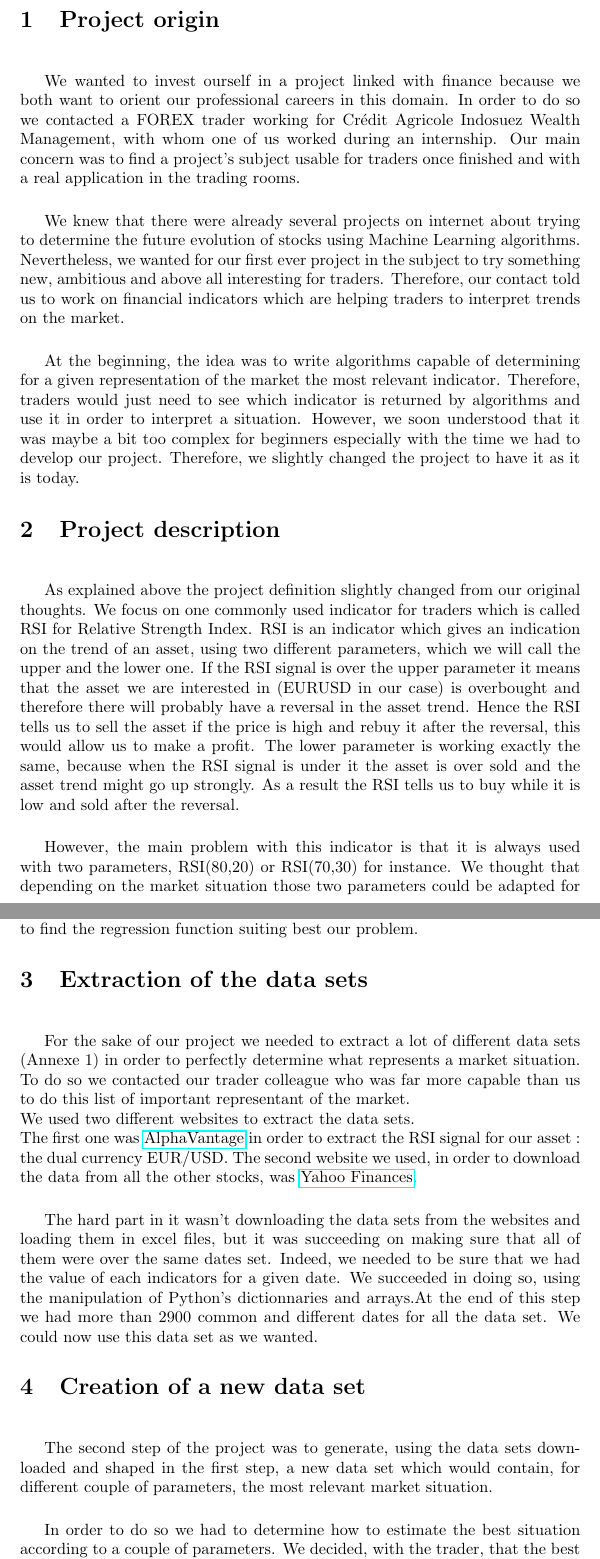
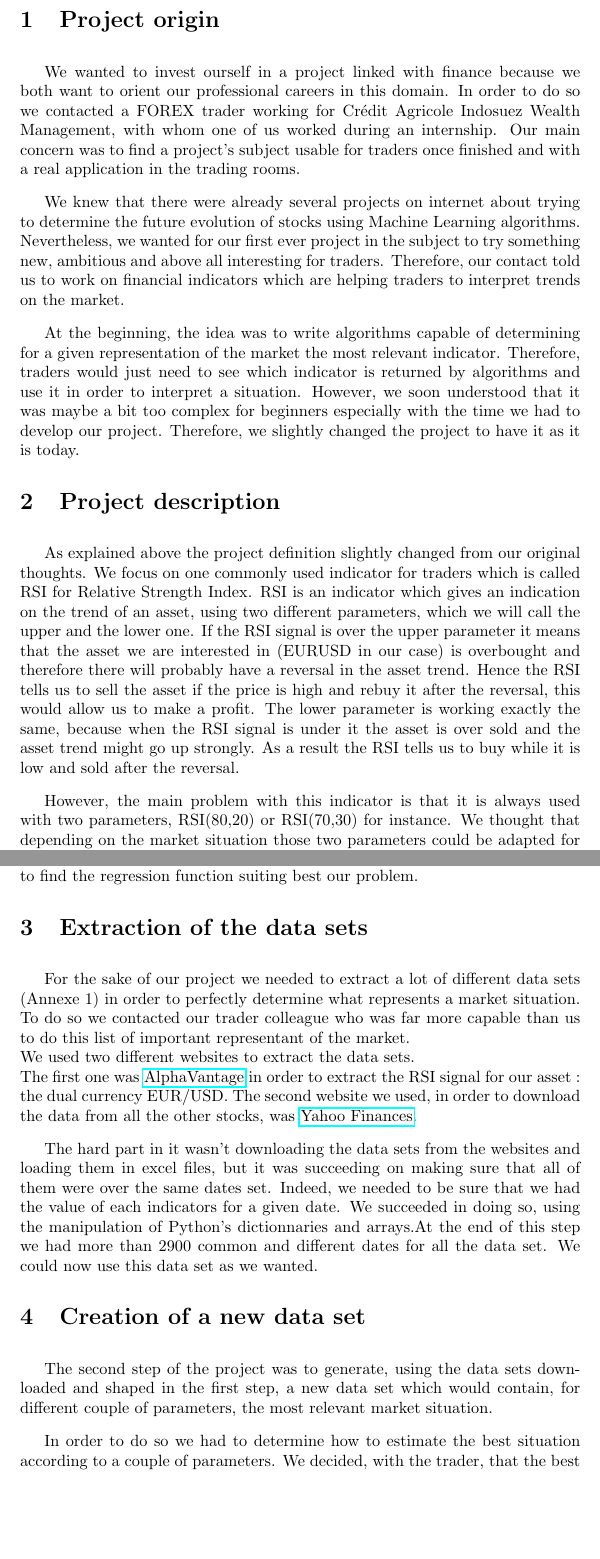
Before and after one commit to MatteoNottaris/MALIS-project, a LaTeX document (Report/Final_Report/Final_report.tex): two parts of pages 3 and 4 of 8 before the commit and two parts of pages 3 and 4 of 7 after it, joined at a grey line, cut so that both start at the same text, the shorter picture padded with empty space. Compiled offline with pdfLaTeX.

Commit message:
last modifications of the report

```diff
--- a/Report/Final_Report/Final_report.tex
+++ b/Report/Final_Report/Final_report.tex
@@ -35,22 +35,22 @@ Tutor : Maria ZULUAGA
 
 \section{Project origin}
 
-\vskip 0.5cm
+\vskip 0.3cm
 We wanted to invest ourself in a project linked with finance because we both want to orient our professional careers in this domain.
 In order to do so we contacted a FOREX trader working for Crédit Agricole Indosuez Wealth Management, with whom one of us worked during an internship. Our main concern was to find a project's subject usable for traders once finished and with a real application in the trading rooms.
 
-\vskip 0.5cm
+\vskip 0.3cm
 We knew that there were already several projects on internet about trying to determine the future evolution of stocks using Machine Learning algorithms. Nevertheless, we wanted for our first ever project in the subject to try something new, ambitious and above all interesting for traders. Therefore, our contact told us to work on financial indicators which are helping traders to interpret trends on the market.
 
-\vskip 0.5cm
+\vskip 0.3cm
 At the beginning, the idea was to write algorithms capable of determining for a given representation of the market the most relevant indicator. Therefore, traders would just need to see which indicator is returned by algorithms and use it in order to interpret a situation. However, we soon understood that it was maybe a bit too complex for beginners especially with the time we had to develop our project.
 Therefore, we slightly changed the project to have it as it is today.
 
 \section{Project description}
 
-\vskip 0.5cm
+\vskip 0.3cm
 As explained above the project definition slightly changed from our original thoughts. We focus on one commonly used indicator for traders which is called RSI for Relative Strength Index. RSI is an indicator which gives an indication on the trend of an asset, using two different parameters, which we will call the upper and the lower one. If the RSI signal is over the upper parameter it means that the asset we are interested in (EURUSD in our case) is overbought and therefore there will probably have a reversal in the asset trend. Hence the RSI tells us to sell the asset if the price is high and rebuy it after the reversal, this would allow us to make a profit. The lower parameter is working exactly the same, because when the RSI signal is under it the asset is over sold and the asset trend might go up strongly. As a result the RSI tells us to buy while it is low and sold after the reversal.
 
-\vskip 0.5cm
+\vskip 0.3cm
 However, the main problem with this indicator is that it is always used with two parameters, RSI(80,20) or RSI(70,30) for instance. We thought that depending on the market situation those two parameters could be adapted  for the RSI to be even more precised.
 
@@ -62,21 +62,21 @@ With this second step we were able to develop a new data set used for the third
 
 \section{Extraction of the data sets}
 
-\vskip 0.5cm
+\vskip 0.3cm
 For the sake of our project we needed to extract a lot of different data sets (Annexe 1) in order to perfectly determine what represents a market situation. To do so we contacted our trader colleague who was far more capable than us to do this list of important representant of the market.\\
 We used two different websites to extract the data sets.\\
 The first one was \href{https://www.alphavantage.co/}{AlphaVantage} in order to extract the RSI signal for our asset : the dual currency EUR/USD.
 The second website we used, in order to download the data from all the other stocks, was \href{https://fr.finance.yahoo.com/}{Yahoo Finances}.
 
-\vskip 0.5cm
+\vskip 0.3cm
 The hard part in it wasn't downloading the data sets from the websites and loading them in excel files, but it was succeeding on making sure that all of them were over the same dates set. Indeed, we needed to be sure that we had the value of each indicators for a given date. We succeeded in doing so, using the manipulation of Python's dictionnaries and arrays.At the end of this step we had more than 2900 common and different dates for all the data set. We could now use this data set as we wanted.
 
 \section{Creation of a new data set}
 
-\vskip 0.5cm
+\vskip 0.3cm
 The second step of the project was to generate, using the data sets downloaded and shaped in the first step, a new data set which would contain, for different couple of parameters, the most relevant market situation.
 
-\vskip 0.5cm
+\vskip 0.3cm
 In order to do so we had to determine how to estimate the best situation according to a couple of parameters. We decided, with the trader, that the best way was to calculate a performance using the RSI signal and the two chosen parameters. Concretely, we put ourselves in a situation of having a certain amount of money on day 0 and then we follow exactly the instructions of the \(RSI(p_1,p_2)\) which means that if it tells us to sell we do so and same if it tells us to buy. Then we calculate a performance, in other words we calculate our benefits in percentage, compared to the situation where we would have not listened to it.\\
 At the end we look for this given couple of parameters which of the 2900 dates has the highest performance. We did that for every parameter from RSI(90,10) to RSI(51,49) incremented by 0.5 each time. For these 80 different couples we attribute 10 different dates which correspond to the 10 best performances.
 
```
Also changed, not shown: Report/Final_Report/Final_report.pdf, Report/Final_Report/Final_report.tex (22 more changed lines), 4 other files.
